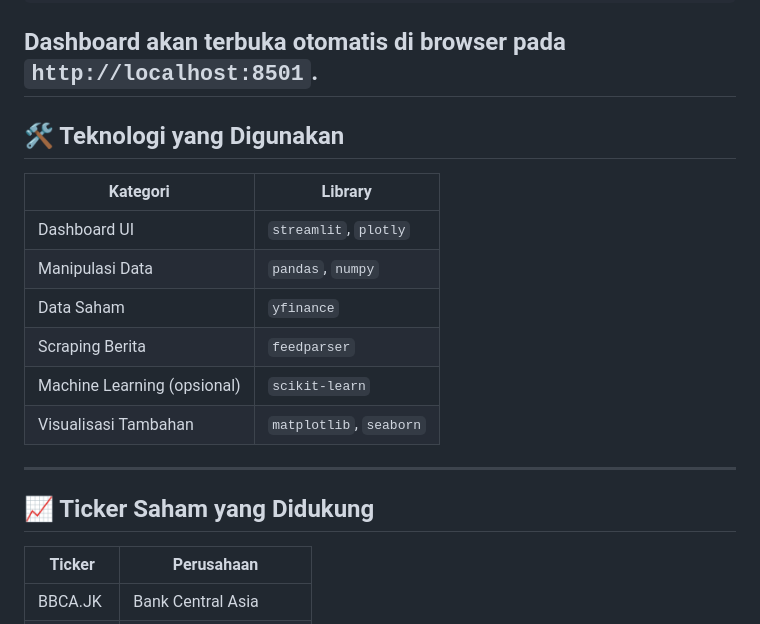
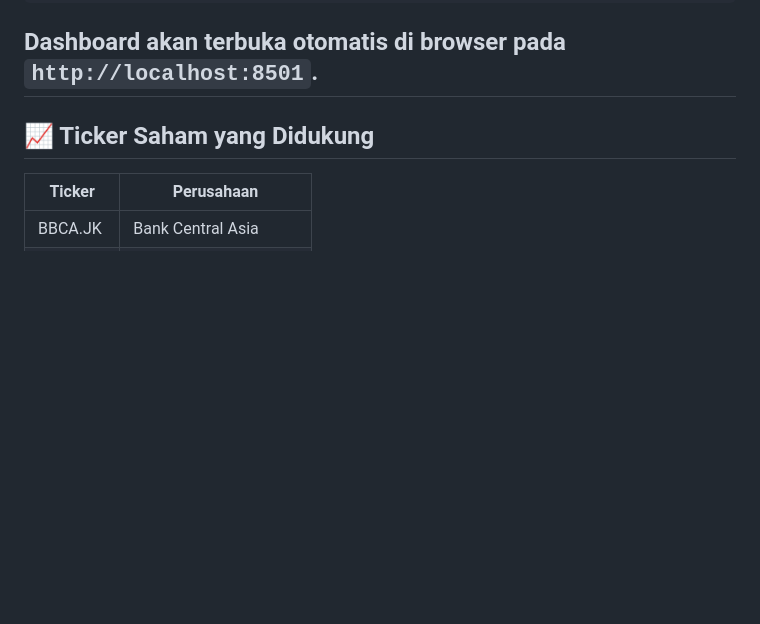
Before and after one commit to Benhard121/Capstone-Project, a Markdown page: README.md, the part around the change. Drawn GitHub-style; blank space fills up the shorter version.

```diff
--- a/README.md
+++ b/README.md
@@ -108,20 +108,6 @@ streamlit run dashboard.py
 Dashboard akan terbuka otomatis di browser pada `http://localhost:8501`.
 ---
 
-
-## 🛠️ Teknologi yang Digunakan
-
-| Kategori | Library |
-|---|---|
-| Dashboard UI | `streamlit`, `plotly` |
-| Manipulasi Data | `pandas`, `numpy` |
-| Data Saham | `yfinance` |
-| Scraping Berita | `feedparser` |
-| Machine Learning (opsional) | `scikit-learn` |
-| Visualisasi Tambahan | `matplotlib`, `seaborn` |
-
----
-
 ## 📈 Ticker Saham yang Didukung
 
 | Ticker | Perusahaan |
```
